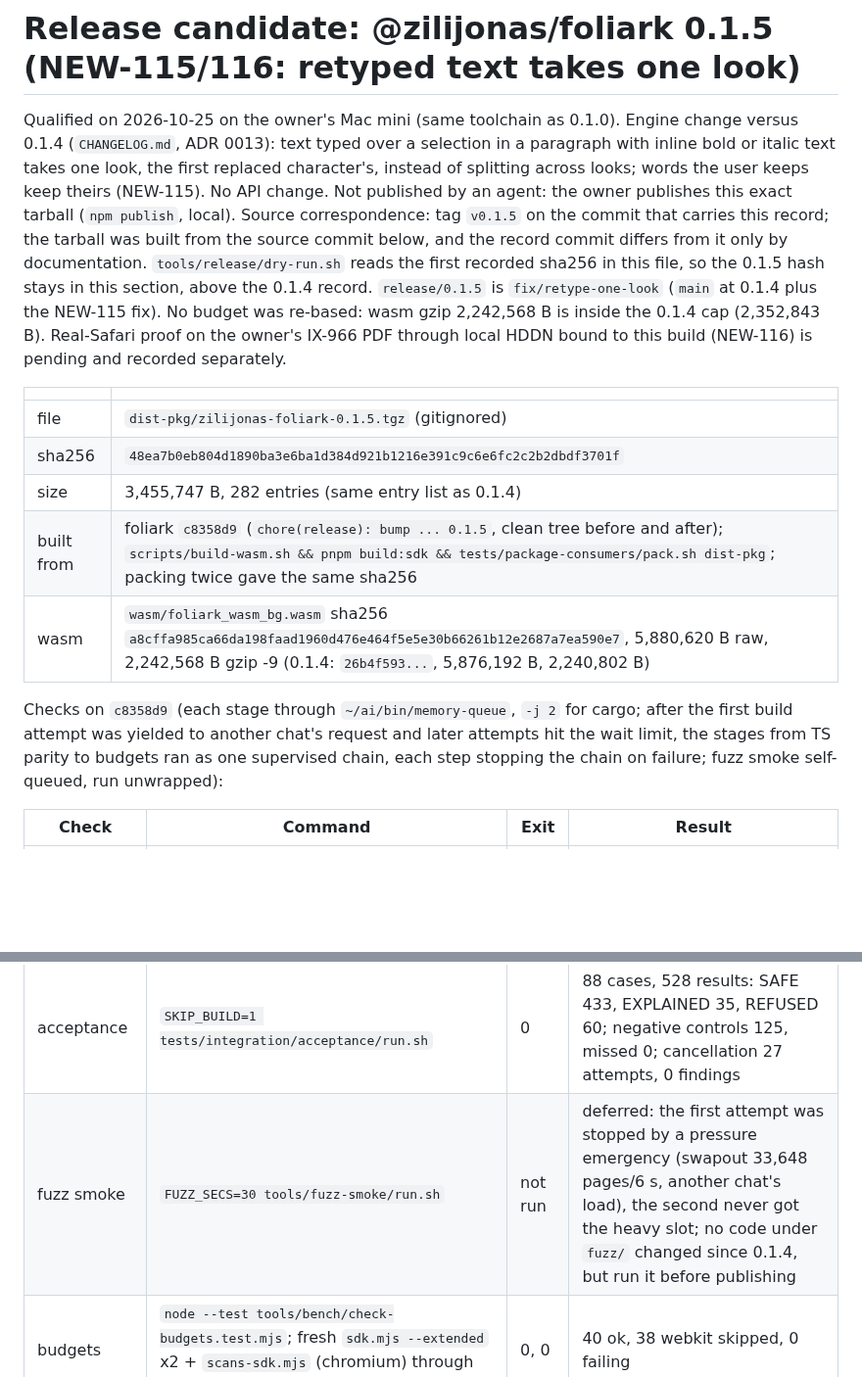
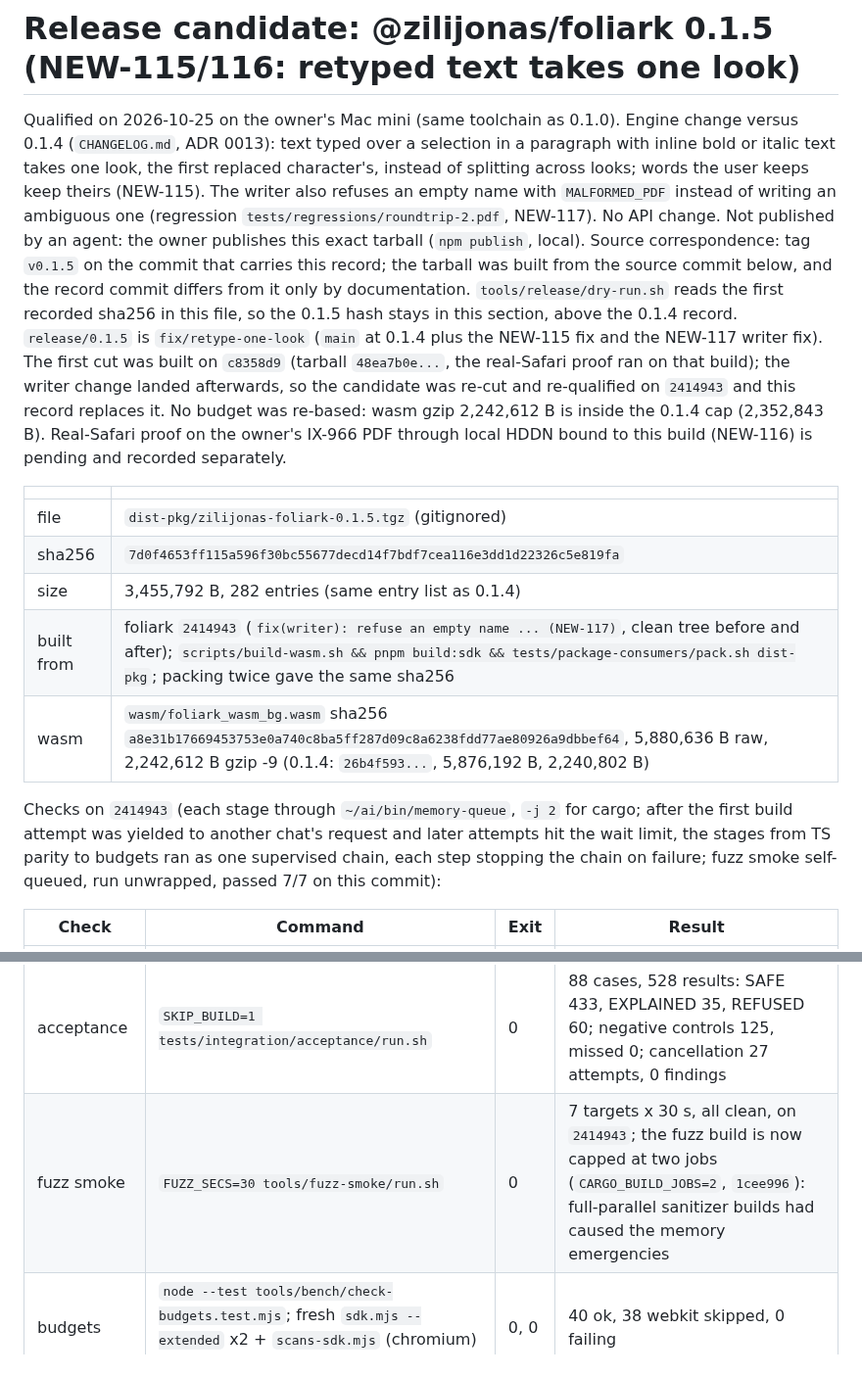
Before and after one commit to zilijonas/foliark, a Markdown page: docs/release/candidate.md, 2 parts joined by grey strips. Shown at 98% size. GitHub-like rendering; blank space fills up the shorter version.

Commit message:
docs(release): re-cut @zilijonas/foliark 0.1.5 candidate on 2414943 (NEW-116)
Why: the NEW-117 writer fix landed after the first record, so the bytes and
checks are re-recorded; fuzz smoke 7/7 on this commit.

Co-Authored-By: Claude Sonnet 5.5 <noreply@anthropic.com>

```diff
--- a/docs/release/candidate.md
+++ b/docs/release/candidate.md
@@ -1,16 +1,16 @@
 # Release candidate: @zilijonas/foliark 0.1.5 (NEW-115/116: retyped text takes one look)
 
-Qualified on 2026-10-25 on the owner's Mac mini (same toolchain as 0.1.0). Engine change versus 0.1.4 (`CHANGELOG.md`, ADR 0013): text typed over a selection in a paragraph with inline bold or italic text takes one look, the first replaced character's, instead of splitting across looks; words the user keeps keep theirs (NEW-115). No API change. Not published by an agent: the owner publishes this exact tarball (`npm publish`, local). Source correspondence: tag `v0.1.5` on the commit that carries this record; the tarball was built from the source commit below, and the record commit differs from it only by documentation. `tools/release/dry-run.sh` reads the first recorded sha256 in this file, so the 0.1.5 hash stays in this section, above the 0.1.4 record. `release/0.1.5` is `fix/retype-one-look` (`main` at 0.1.4 plus the NEW-115 fix). No budget was re-based: wasm gzip 2,242,568 B is inside the 0.1.4 cap (2,352,843 B). Real-Safari proof on the owner's IX-966 PDF through local HDDN bound to this build (NEW-116) is pending and recorded separately.
+Qualified on 2026-10-25 on the owner's Mac mini (same toolchain as 0.1.0). Engine change versus 0.1.4 (`CHANGELOG.md`, ADR 0013): text typed over a selection in a paragraph with inline bold or italic text takes one look, the first replaced character's, instead of splitting across looks; words the user keeps keep theirs (NEW-115). The writer also refuses an empty name with `MALFORMED_PDF` instead of writing an ambiguous one (regression `tests/regressions/roundtrip-2.pdf`, NEW-117). No API change. Not published by an agent: the owner publishes this exact tarball (`npm publish`, local). Source correspondence: tag `v0.1.5` on the commit that carries this record; the tarball was built from the source commit below, and the record commit differs from it only by documentation. `tools/release/dry-run.sh` reads the first recorded sha256 in this file, so the 0.1.5 hash stays in this section, above the 0.1.4 record. `release/0.1.5` is `fix/retype-one-look` (`main` at 0.1.4 plus the NEW-115 fix and the NEW-117 writer fix). The first cut was built on `c8358d9` (tarball `48ea7b0e...`, the real-Safari proof ran on that build); the writer change landed afterwards, so the candidate was re-cut and re-qualified on `2414943` and this record replaces it. No budget was re-based: wasm gzip 2,242,612 B is inside the 0.1.4 cap (2,352,843 B). Real-Safari proof on the owner's IX-966 PDF through local HDDN bound to this build (NEW-116) is pending and recorded separately.
 
 | | |
 |---|---|
 | file | `dist-pkg/zilijonas-foliark-0.1.5.tgz` (gitignored) |
-| sha256 | `48ea7b0eb804d1890ba3e6ba1d384d921b1216e391c9c6e6fc2c2b2dbdf3701f` |
-| size | 3,455,747 B, 282 entries (same entry list as 0.1.4) |
-| built from | foliark `c8358d9` (`chore(release): bump ... 0.1.5`, clean tree before and after); `scripts/build-wasm.sh && pnpm build:sdk && tests/package-consumers/pack.sh dist-pkg`; packing twice gave the same sha256 |
-| wasm | `wasm/foliark_wasm_bg.wasm` sha256 `a8cffa985ca66da198faad1960d476e464f5e5e30b66261b12e2687a7ea590e7`, 5,880,620 B raw, 2,242,568 B gzip -9 (0.1.4: `26b4f593...`, 5,876,192 B, 2,240,802 B) |
+| sha256 | `7d0f4653ff115a596f30bc55677decd14f7bdf7cea116e3dd1d22326c5e819fa` |
+| size | 3,455,792 B, 282 entries (same entry list as 0.1.4) |
+| built from | foliark `2414943` (`fix(writer): refuse an empty name ... (NEW-117)`, clean tree before and after); `scripts/build-wasm.sh && pnpm build:sdk && tests/package-consumers/pack.sh dist-pkg`; packing twice gave the same sha256 |
+| wasm | `wasm/foliark_wasm_bg.wasm` sha256 `a8e31b17669453753e0a740c8ba5ff287d09c8a6238fdd77ae80926a9dbbef64`, 5,880,636 B raw, 2,242,612 B gzip -9 (0.1.4: `26b4f593...`, 5,876,192 B, 2,240,802 B) |
 
-Checks on `c8358d9` (each stage through `~/ai/bin/memory-queue`, `-j 2` for cargo; after the first build attempt was yielded to another chat's request and later attempts hit the wait limit, the stages from TS parity to budgets ran as one supervised chain, each step stopping the chain on failure; fuzz smoke self-queued, run unwrapped):
+Checks on `2414943` (each stage through `~/ai/bin/memory-queue`, `-j 2` for cargo; after the first build attempt was yielded to another chat's request and later attempts hit the wait limit, the stages from TS parity to budgets ran as one supervised chain, each step stopping the chain on failure; fuzz smoke self-queued, run unwrapped, passed 7/7 on this commit):
 
 | Check | Command | Exit | Result |
 |---|---|---|---|
@@ -25,7 +25,7 @@ Checks on `c8358d9` (each stage through `~/ai/bin/memory-queue`, `-j 2` for carg
 | package consumers | `tests/package-consumers/run.sh` | 0 | 6 builds ok, 0 external requests |
 | oracle controls | `tests/oracles/.venv/bin/python tests/oracles/controls.py` | 0 | leaky caught 30/30, safe passed 14/14; fidelity fail cases caught 7/7, pass 3/3 |
 | acceptance | `SKIP_BUILD=1 tests/integration/acceptance/run.sh` | 0 | 88 cases, 528 results: SAFE 433, EXPLAINED 35, REFUSED 60; negative controls 125, missed 0; cancellation 27 attempts, 0 findings |
-| fuzz smoke | `FUZZ_SECS=30 tools/fuzz-smoke/run.sh` | not run | deferred: the first attempt was stopped by a pressure emergency (swapout 33,648 pages/6 s, another chat's load), the second never got the heavy slot; no code under `fuzz/` changed since 0.1.4, but run it before publishing |
+| fuzz smoke | `FUZZ_SECS=30 tools/fuzz-smoke/run.sh` | 0 | 7 targets x 30 s, all clean, on `2414943`; the fuzz build is now capped at two jobs (`CARGO_BUILD_JOBS=2`, `1cee996`): full-parallel sanitizer builds had caused the memory emergencies |
 | budgets | `node --test tools/bench/check-budgets.test.mjs`; fresh `sdk.mjs --extended` x2 + `scans-sdk.mjs` (chromium) through `check-budgets.mjs` | 0, 0 | 40 ok, 38 webkit skipped, 0 failing |
 | notices | `node scripts/gen-notices.mjs --check` | 0 | up to date |
 | licences | `cargo deny check licenses bans sources` | 0 | ok (no RustSec advisory check run) |
```
